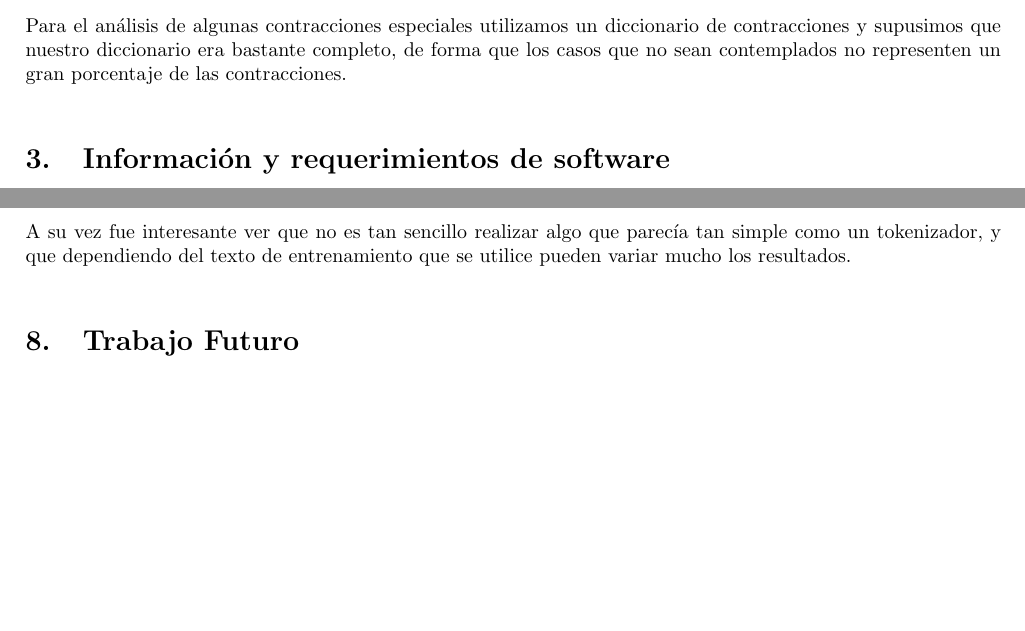
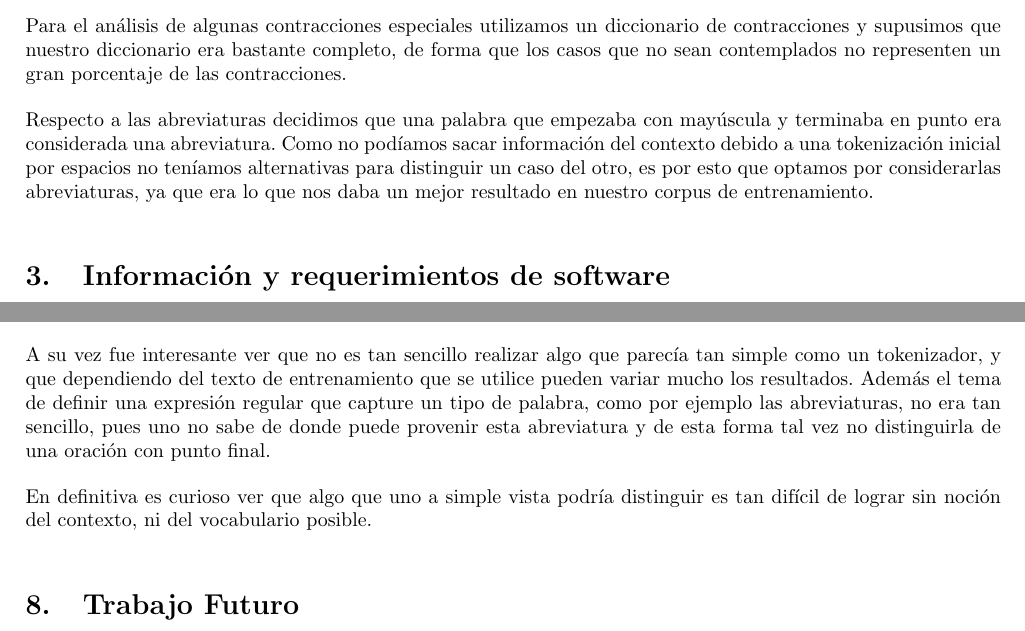
Before and after one commit to ezecastellano/pln-uba, a LaTeX document (Tokenizador/informe/informe.tex, which reads Tokenizador/informe/conclusiones.tex, Tokenizador/informe/supuestos.tex): two parts of pages 3 and 8 of 9, joined at a grey line, cut so that both start at the same text, the shorter picture padded with empty space. Compiled offline with pdfLaTeX; the source files are stored in an older character set and shown here as Unicode.

Commit message:
Se agregaron algunas conclusiones y se habló de la decisión de las abreviaturas.

```diff
--- a/Tokenizador/informe/conclusiones.tex
+++ b/Tokenizador/informe/conclusiones.tex
@@ -4,7 +4,9 @@ La realizaci\'on del trabajo pr\'actico fue interesante para aprender a utilizar
 
 Nunca hab\'ia aprovechado el poder de las regexp en el \'ambito laboral ni académico y es una herramienta muy \'util para muchas validaciones sint\'acticas.
 
-A su vez fue interesante ver que no es tan sencillo realizar algo que parec\'ia tan simple como un tokenizador, y que dependiendo del texto de entrenamiento que se utilice pueden variar mucho los resultados.
+A su vez fue interesante ver que no es tan sencillo realizar algo que parec\'ia tan simple como un tokenizador, y que dependiendo del texto de entrenamiento que se utilice pueden variar mucho los resultados. Además el tema de definir una expresión regular que capture un tipo de palabra, como por ejemplo las abreviaturas, no era tan sencillo, pues uno no sabe de donde puede provenir esta abreviatura y de esta forma tal vez no distinguirla de una oración con punto final.
+
+En definitiva es curioso ver que algo que uno a simple vista podría distinguir es tan difícil de lograr sin noción del contexto, ni del vocabulario posible.
 
 \section{Trabajo Futuro}
 
--- a/Tokenizador/informe/supuestos.tex
+++ b/Tokenizador/informe/supuestos.tex
@@ -3,3 +3,5 @@
 Al realizar este tokenizador supusimos que los espacios eran un delimitador estricto en la tokenizaci\'on, as\'i como los saltos de l\'inea nos dividen en p\'arrafos siempre. Esto nos trajo un inconveniente en un token, el cual será detallado en la sección "Resultados".
 
 Para el análisis de algunas contracciones especiales utilizamos un diccionario de contracciones y supusimos que nuestro diccionario era bastante completo, de forma que los casos que no sean contemplados no representen un gran porcentaje de las contracciones.
+
+Respecto a las abreviaturas decidimos que una palabra que empezaba con mayúscula y terminaba en punto era considerada una abreviatura. Como no podíamos sacar información del contexto debido a una tokenización inicial por espacios no teníamos alternativas para distinguir un caso del otro, es por esto que optamos por considerarlas abreviaturas, ya que era lo que nos daba un mejor resultado en nuestro corpus de entrenamiento.
```
